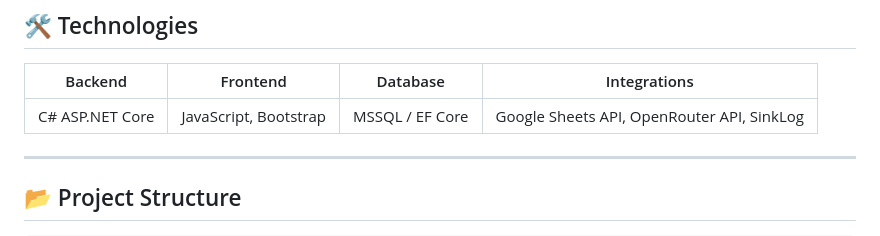
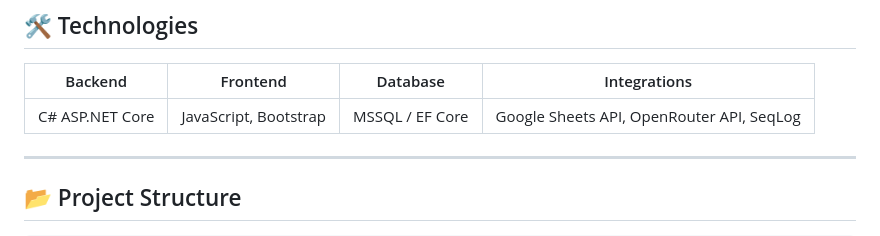
Before and after one commit to aggresivveqq/-LandingApp, a Markdown page: README.md, the part around the change. Rendered like a GitHub page.

```diff
--- a/README.md
+++ b/README.md
@@ -19,7 +19,7 @@ Tariff section has multiple tariff with selection buttons.After pressing "connec
 ## 🛠 Technologies
 | Backend        | Frontend               | Database        | Integrations          |
 | -------------- | --------------------- | ---------------| -------------------- |
-| C# ASP.NET Core| JavaScript, Bootstrap | MSSQL / EF Core| Google Sheets API, OpenRouter API, SinkLog |
+| C# ASP.NET Core| JavaScript, Bootstrap | MSSQL / EF Core| Google Sheets API, OpenRouter API, SeqLog |
 
 ---
 
```
